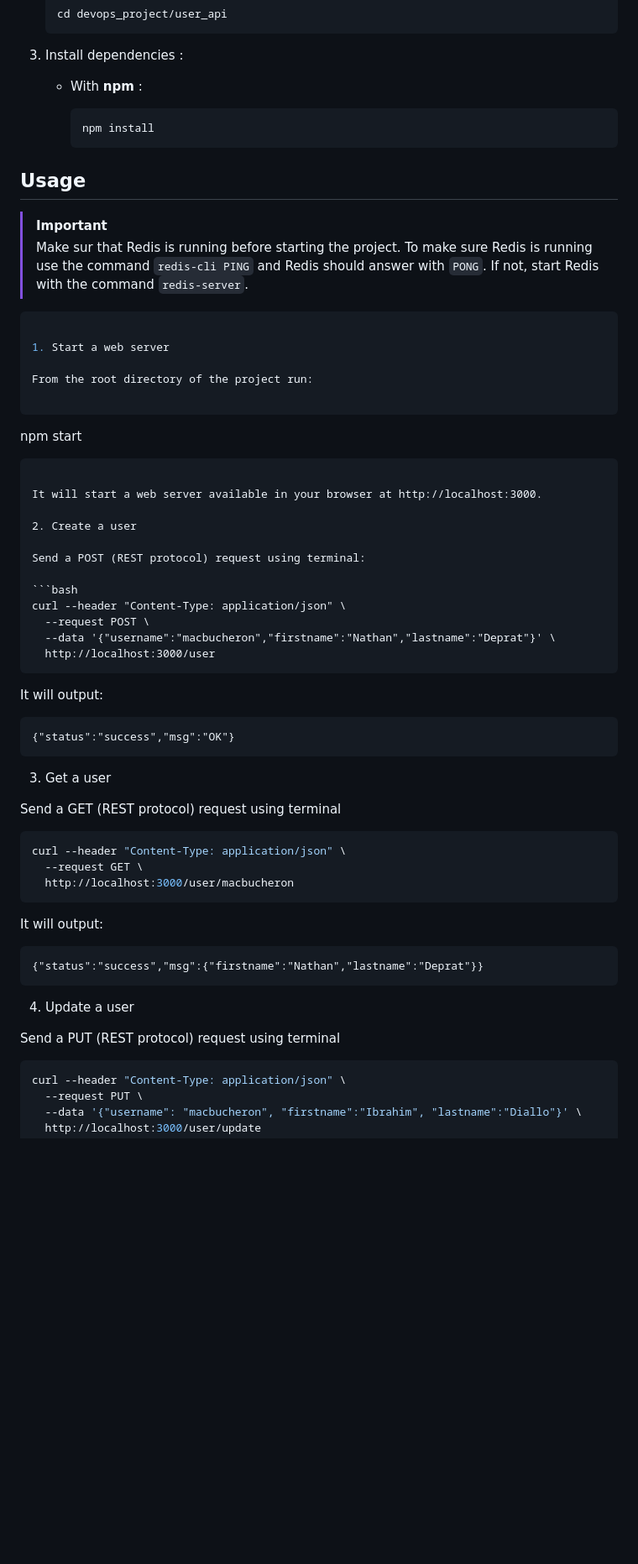
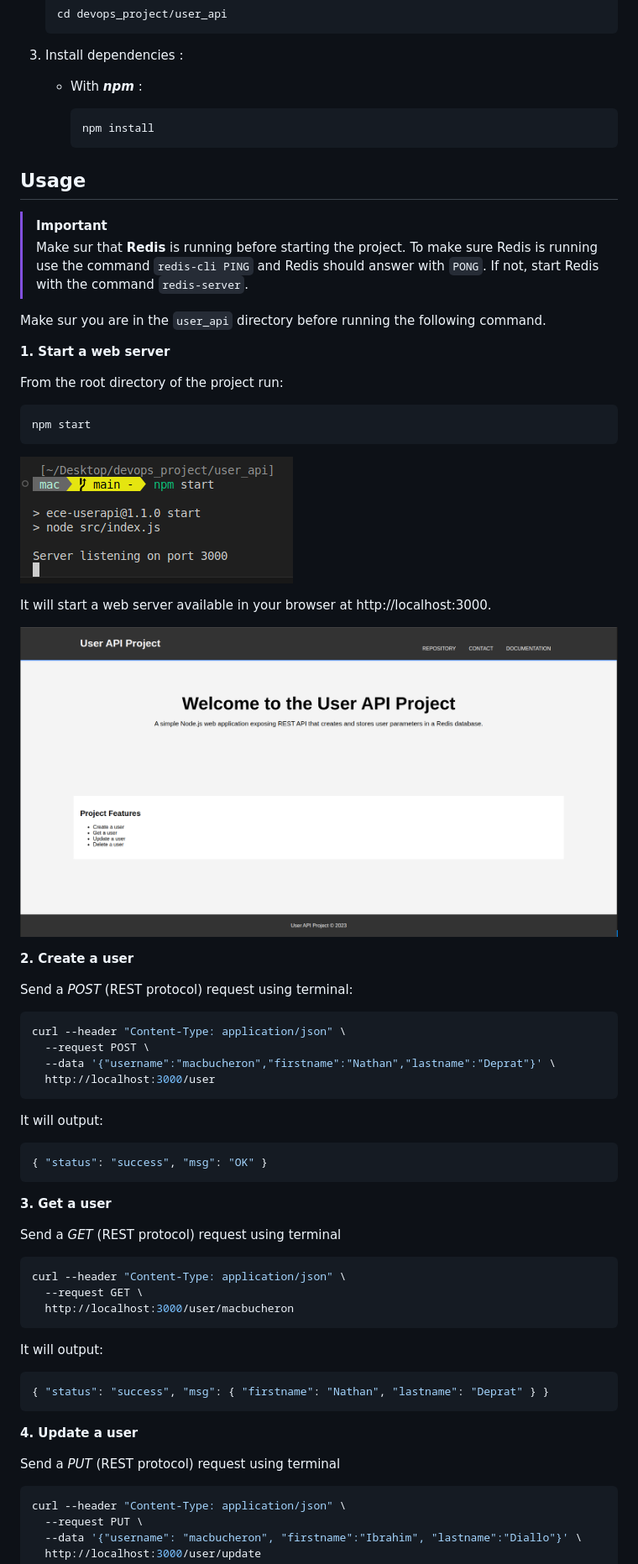
Before and after one commit to Macbucheron1/Devops-Template, a Markdown page: user_api/README.md, the part around one of its changes. Shown at 84% size. GitHub-like rendering; pictures changed too: images/user_api/ApiStart.png (added), images/user_api/WebPage.png (added); blank space fills up the shorter version.

`````diff
--- a/user_api/README.md
+++ b/user_api/README.md
@@ -35,7 +35,7 @@ Follow those step to install the project localy:
 
 3. Install dependencies :
 
-   - With **npm** :
+   - With _**npm**_ :
 
      ```bash
      npm install
@@ -44,42 +44,45 @@ Follow those step to install the project localy:
 ## Usage
 
 > [!IMPORTANT]
-> Make sur that Redis is running before starting the project. To make sure Redis is running use the command `redis-cli PING` and Redis should answer with `PONG`. If not, start Redis with the command `redis-server`.
+> Make sur that **Redis** is running before starting the project. To make sure Redis is running use the command `redis-cli PING` and Redis should answer with `PONG`. If not, start Redis with the command `redis-server`.
 
-```bash
+Make sur you are in the `user_api` directory before running the following command.
 
-1. Start a web server
+**1. Start a web server**
 
 From the root directory of the project run:
 
+```bash
+npm start
 ```
-
-npm start
-
-````
+![ApiStart](../images/user_api/ApiStart.png)
 
 It will start a web server available in your browser at http://localhost:3000.
 
-2. Create a user
+![WebPage](../images/user_api/WebPage.png)
 
-Send a POST (REST protocol) request using terminal:
+
+
+**2. Create a user**
+
+Send a _POST_ (REST protocol) request using terminal:
 
 ```bash
 curl --header "Content-Type: application/json" \
   --request POST \
   --data '{"username":"macbucheron","firstname":"Nathan","lastname":"Deprat"}' \
   http://localhost:3000/user
-````
+```
 
 It will output:
 
-```
-{"status":"success","msg":"OK"}
+```json
+{ "status": "success", "msg": "OK" }
 ```
 
-3. Get a user
+**3. Get a user**
 
-Send a GET (REST protocol) request using terminal
+Send a _GET_ (REST protocol) request using terminal
 
 ```bash
 curl --header "Content-Type: application/json" \
@@ -89,13 +92,13 @@ curl --header "Content-Type: application/json" \
 
 It will output:
 
-```
-{"status":"success","msg":{"firstname":"Nathan","lastname":"Deprat"}}
+```json
+{ "status": "success", "msg": { "firstname": "Nathan", "lastname": "Deprat" } }
 ```
 
-4. Update a user
+**4. Update a user**
 
-Send a PUT (REST protocol) request using terminal
+Send a _PUT_ (REST protocol) request using terminal
 
 ```bash
 curl --header "Content-Type: application/json" \
`````
Also changed, not shown: other parts of user_api/README.md (+29 -16 lines), README.md (+23 -4 lines), 3 other files.
